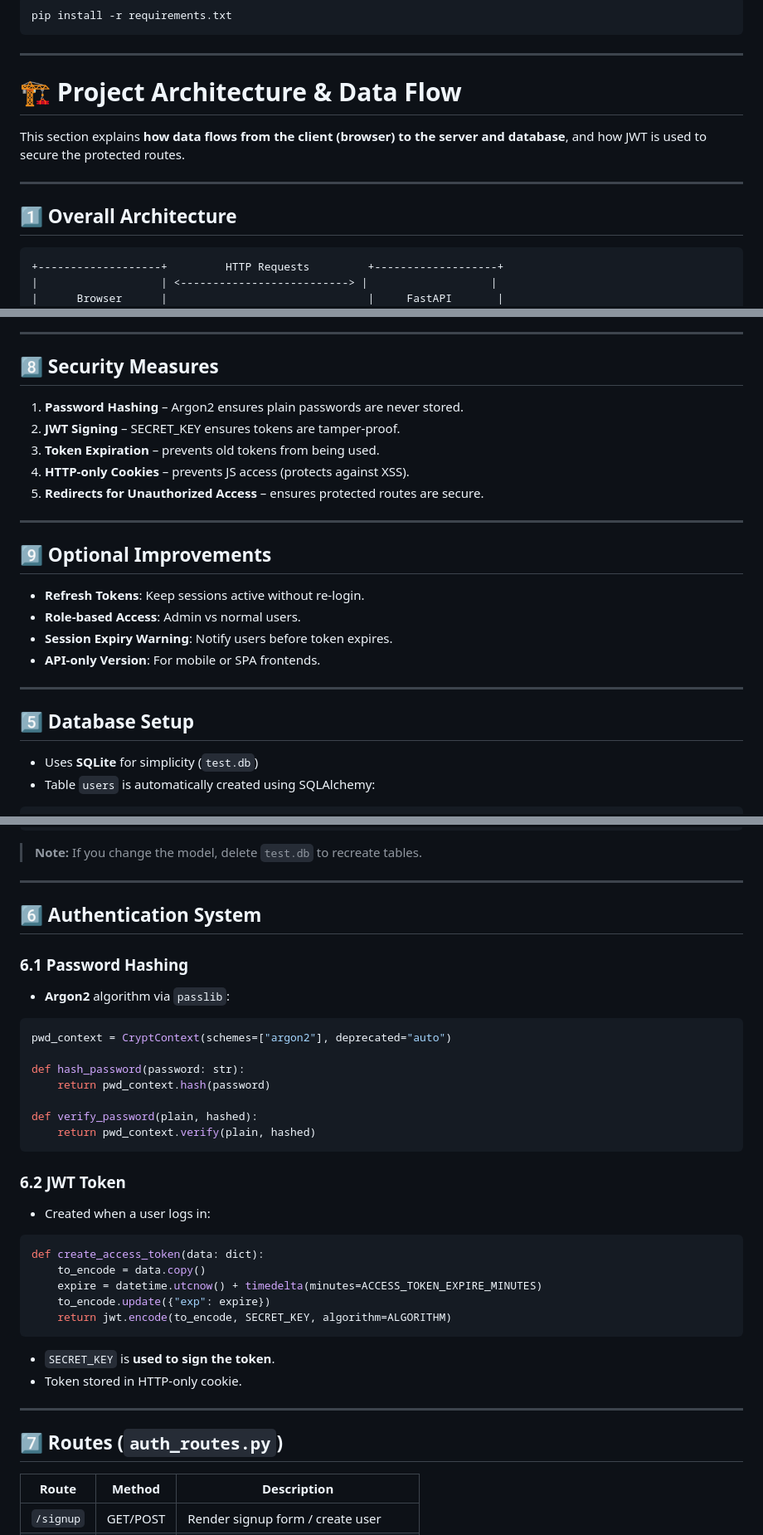
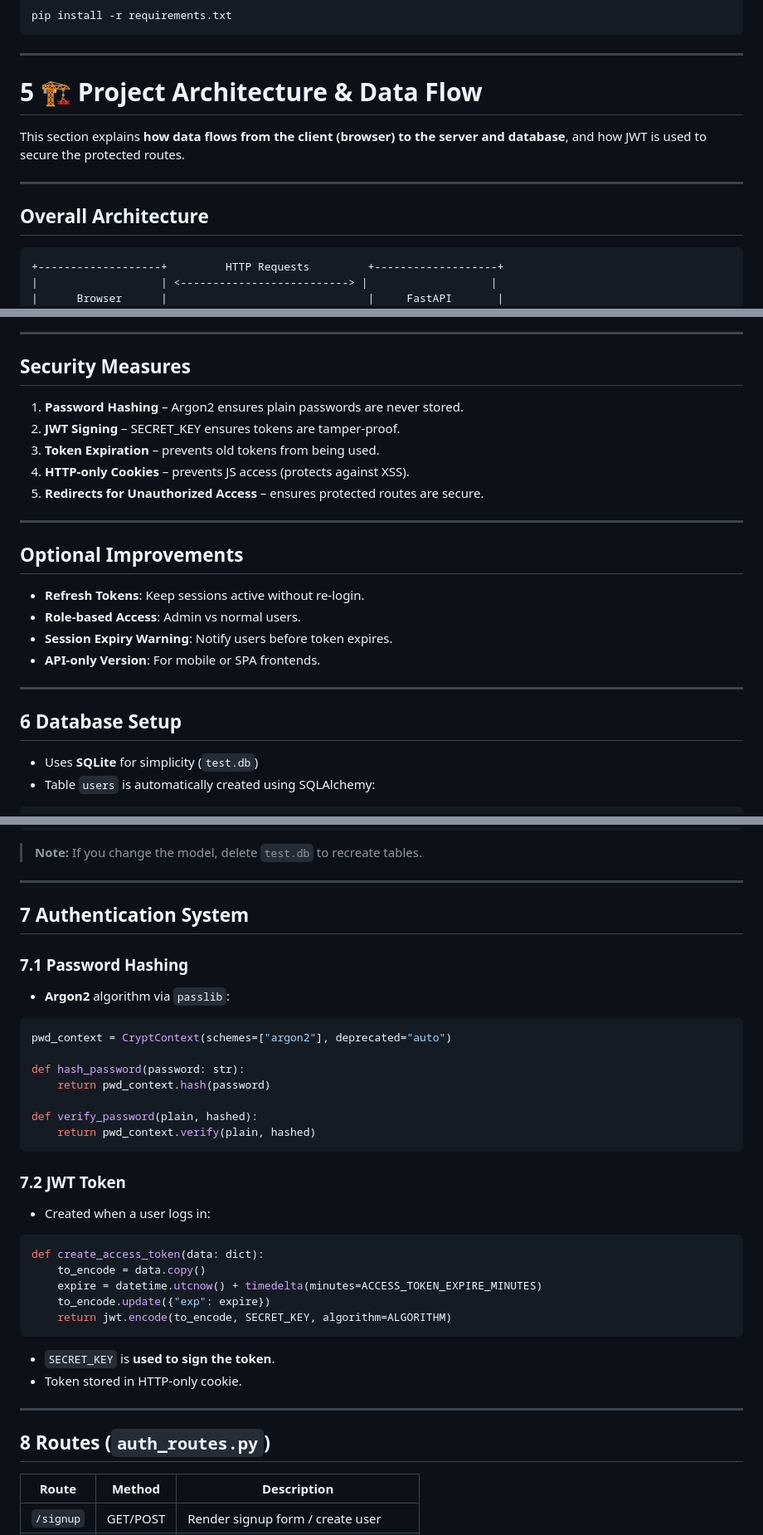
Before and after one commit to PavanGowda547/FastAPI---Login, a Markdown page: README.md, 3 parts joined by grey strips. Shown: that part at 83% size. Rendered like a GitHub page.

````diff
--- a/README.md
+++ b/README.md
@@ -81,13 +81,13 @@ pip install -r requirements.txt
 
 ---
 
-# 🏗 Project Architecture & Data Flow
+# 5 🏗 Project Architecture & Data Flow
 
 This section explains **how data flows from the client (browser) to the server and database**, and how JWT is used to secure the protected routes.
 
 ---
 
-## 1️⃣ Overall Architecture
+## Overall Architecture
 
 ```
 +-------------------+         HTTP Requests         +-------------------+
@@ -246,7 +251,7 @@ response.delete_cookie("access_token")
 
 ---
 
-## 8️⃣ Security Measures
+## Security Measures
 
 1. **Password Hashing** – Argon2 ensures plain passwords are never stored.
 2. **JWT Signing** – SECRET_KEY ensures tokens are tamper-proof.
@@ -256,7 +261,7 @@ response.delete_cookie("access_token")
 
 ---
 
-## 9️⃣ Optional Improvements
+## Optional Improvements
 
 * **Refresh Tokens**: Keep sessions active without re-login.
 * **Role-based Access**: Admin vs normal users.
@@ -265,7 +270,7 @@ response.delete_cookie("access_token")
 
 ---
 
-## 5️⃣ Database Setup
+## 6 Database Setup
 
 * Uses **SQLite** for simplicity (`test.db`)
 * Table `users` is automatically created using SQLAlchemy:
@@ -288,9 +293,9 @@ class User(Base):
 
 ---
 
-## 6️⃣ Authentication System
+## 7 Authentication System
 
-### 6.1 Password Hashing
+### 7.1 Password Hashing
 
 * **Argon2** algorithm via `passlib`:
 
@@ -304,7 +309,7 @@ def verify_password(plain, hashed):
     return pwd_context.verify(plain, hashed)
 ```
 
-### 6.2 JWT Token
+### 7.2 JWT Token
 
 * Created when a user logs in:
 
@@ -321,7 +326,7 @@ def create_access_token(data: dict):
 
 ---
 
-## 7️⃣ Routes (`auth_routes.py`)
+## 8 Routes (`auth_routes.py`)
 
 | Route     | Method   | Description                           |
 | --------- | -------- | ------------------------------------- |
````
Also changed, not shown: other parts of README.md (+22 -17 lines), image/Signup page.png (added), image/home page.png (added), image/login page.png (added).
